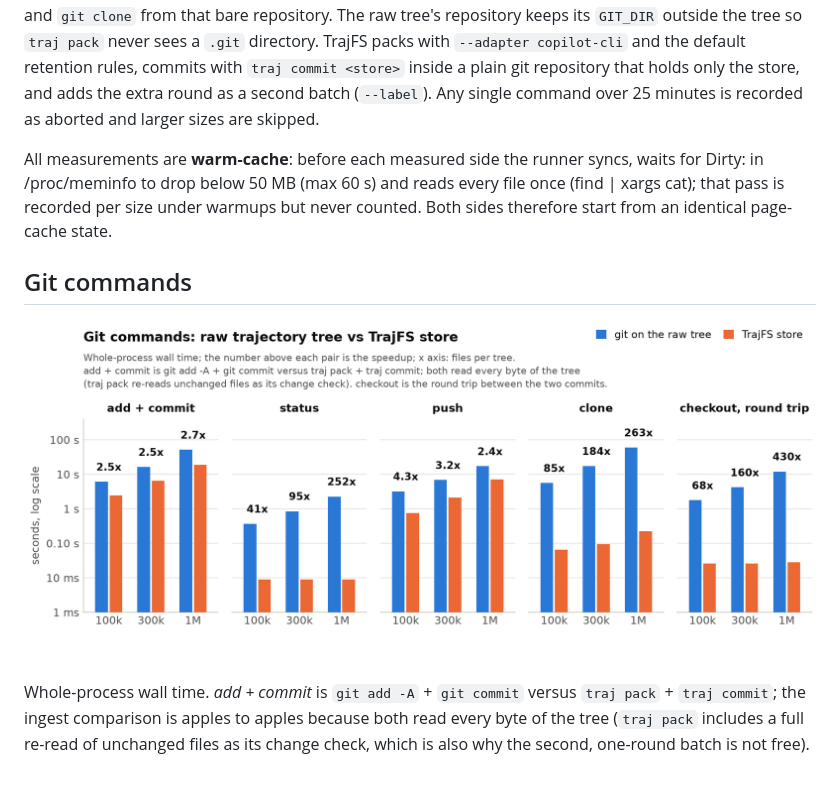
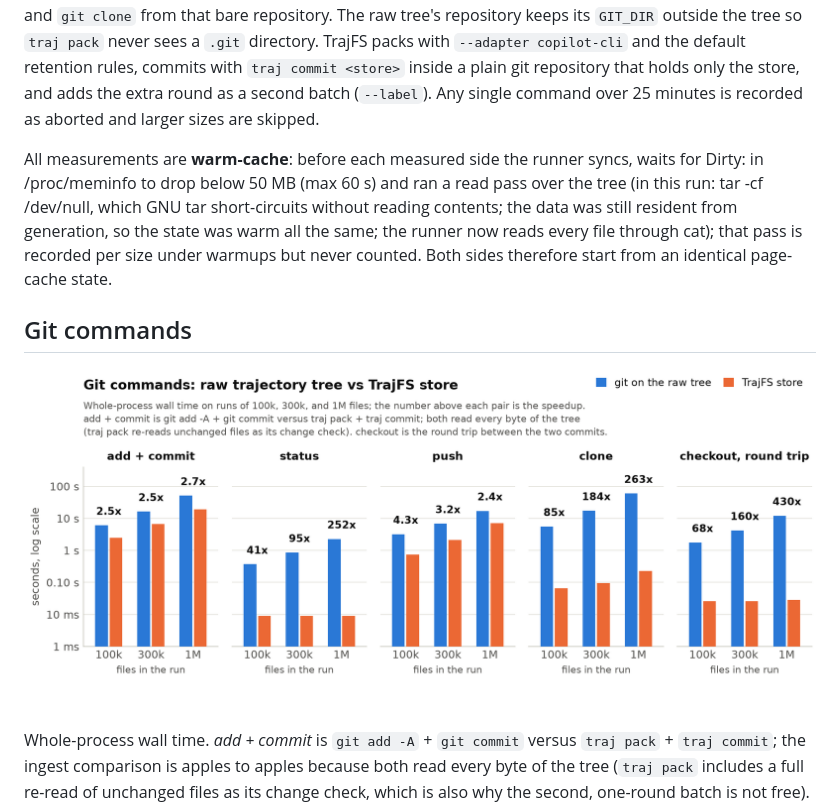
Before and after one commit to jingliu9/TrajFS, a Markdown page: docs/benchmarks/README.md, the part around the change. Rendered like a GitHub page; pictures changed too: docs/benchmarks/git-commands.png; blank space fills up the shorter version.

```diff
--- a/docs/benchmarks/README.md
+++ b/docs/benchmarks/README.md
@@ -24,7 +24,7 @@ python3 bench/plot.py            # newest bench/results/*.json -> docs/benchmark
 
 `run.py` needs only the Python standard library; `plot.py` needs matplotlib. Git runs with an isolated configuration (`user.name=trajfs-bench, user.email=bench@example.invalid, core.fsmonitor=false, gc.auto=0, init.defaultBranch=main, advice.detachedHead=false`), a local bare repository as the remote, and `git clone` from that bare repository. The raw tree's repository keeps its `GIT_DIR` outside the tree so `traj pack` never sees a `.git` directory. TrajFS packs with `--adapter copilot-cli` and the default retention rules, commits with `traj commit <store>` inside a plain git repository that holds only the store, and adds the extra round as a second batch (`--label`). Any single command over 25 minutes is recorded as aborted and larger sizes are skipped.
 
-All measurements are **warm-cache**: before each measured side the runner syncs, waits for Dirty: in /proc/meminfo to drop below 50 MB (max 60 s) and reads every file once (find | xargs cat); that pass is recorded per size under warmups but never counted. Both sides therefore start from an identical page-cache state.
+All measurements are **warm-cache**: before each measured side the runner syncs, waits for Dirty: in /proc/meminfo to drop below 50 MB (max 60 s) and ran a read pass over the tree (in this run: tar -cf /dev/null, which GNU tar short-circuits without reading contents; the data was still resident from generation, so the state was warm all the same; the runner now reads every file through cat); that pass is recorded per size under warmups but never counted. Both sides therefore start from an identical page-cache state.
 
 ## Git commands
 
```
Also changed, not shown: 2 other files.
